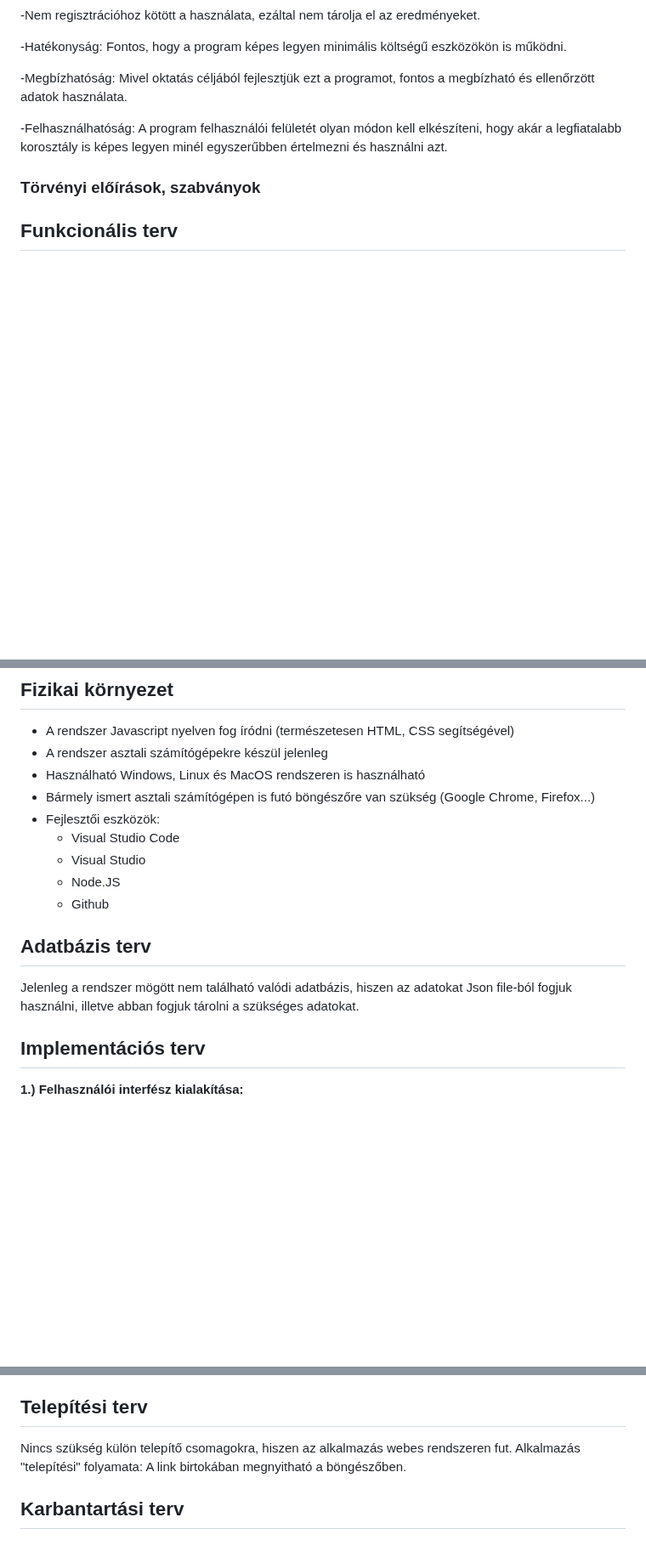
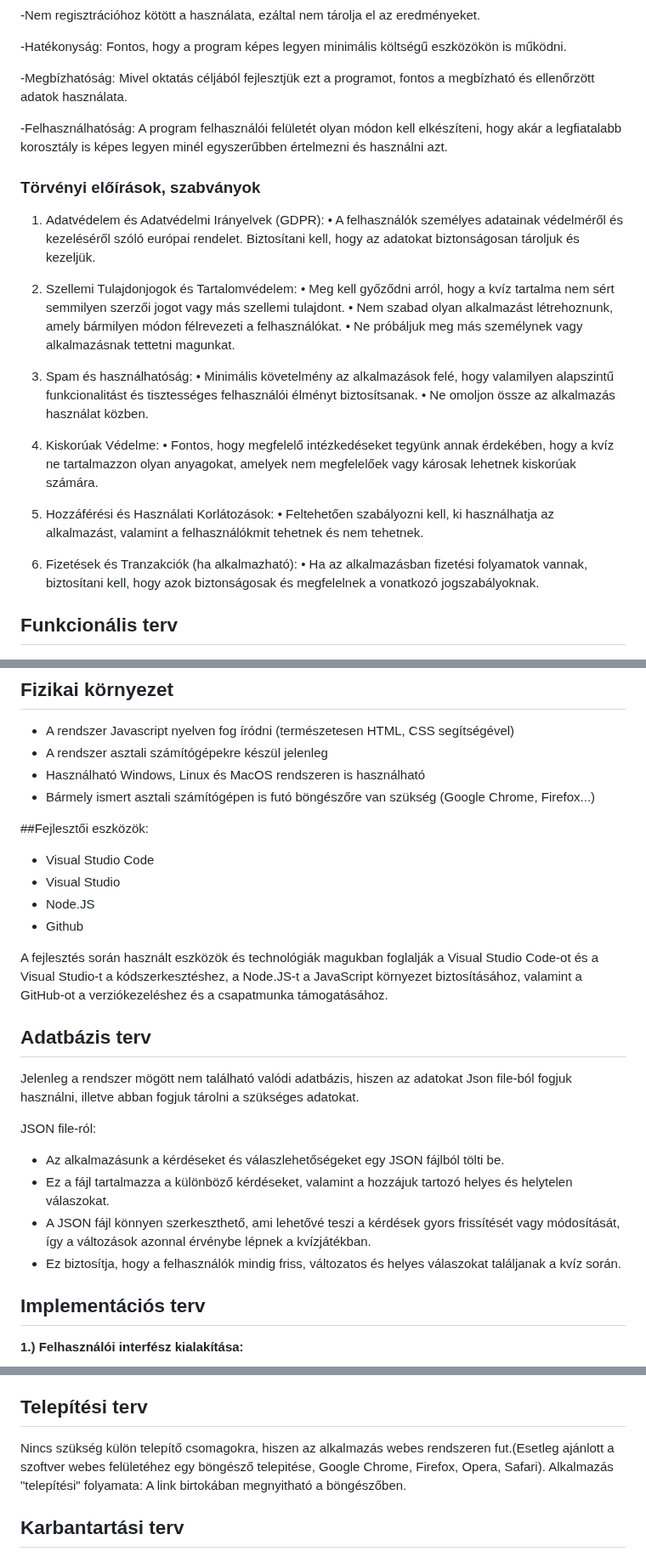
Before and after one commit to rozsakitti/SZFM_MiniProject, a Markdown page: docs/rendszerterv.md, 3 parts joined by grey strips. Shown at 85% size. GitHub-like rendering; blank space fills up the shorter version.

Commit message:
Törvényi előírások, szabványok

```diff
--- a/docs/rendszerterv.md
+++ b/docs/rendszerterv.md
@@ -86,6 +86,27 @@ A rendszer fő célja, hogy a diákok könnyebben tanulják meg az európai orsz
 
 ### Törvényi előírások, szabványok
 
+1.	Adatvédelem és Adatvédelmi Irányelvek (GDPR):
+•	A felhasználók személyes adatainak védelméről és kezeléséről szóló európai rendelet. Biztosítani kell, hogy az adatokat biztonságosan tároljuk és kezeljük.
+
+2.	Szellemi Tulajdonjogok és Tartalomvédelem:
+•	Meg kell győződni arról, hogy a kvíz tartalma nem sért semmilyen szerzői jogot vagy más szellemi tulajdont.
+•	Nem szabad olyan alkalmazást létrehoznunk, amely bármilyen módon félrevezeti a felhasználókat.
+•	Ne próbáljuk meg más személynek vagy alkalmazásnak tettetni magunkat.
+
+3.	Spam és használhatóság:
+•	Minimális követelmény az alkalmazások felé, hogy valamilyen alapszintű funkcionalitást és tisztességes felhasználói élményt biztosítsanak.
+•	Ne omoljon össze az alkalmazás használat közben.
+
+4.	Kiskorúak Védelme:
+•	Fontos, hogy megfelelő intézkedéseket tegyünk annak érdekében, hogy a kvíz ne tartalmazzon olyan anyagokat, amelyek nem megfelelőek vagy károsak lehetnek kiskorúak számára.
+
+5.	Hozzáférési és Használati Korlátozások:
+•	Feltehetően szabályozni kell, ki használhatja az alkalmazást, valamint a felhasználókmit tehetnek és nem tehetnek.
+
+6.	Fizetések és Tranzakciók (ha alkalmazható):
+•	Ha az alkalmazásban fizetési folyamatok vannak, biztosítani kell, hogy azok biztonságosak és megfelelnek a vonatkozó jogszabályoknak.
+
 ## Funkcionális terv
 ![Folyamat](folyamat.png)
 
@@ -105,14 +126,23 @@ A rendszer fő célja, hogy a diákok könnyebben tanulják meg az európai orsz
 - A rendszer asztali számítógépekre készül jelenleg
 - Használható Windows, Linux és MacOS rendszeren is használható
 - Bármely ismert asztali számítógépen is futó böngészőre van szükség (Google Chrome, Firefox...)
-- Fejlesztői eszközök:
+
+##Fejlesztői eszközök:
   - Visual Studio Code
   - Visual Studio
   - Node.JS
   - Github
 
+A fejlesztés során használt eszközök és technológiák magukban foglalják a Visual Studio Code-ot és a Visual Studio-t a kódszerkesztéshez, a Node.JS-t a JavaScript környezet biztosításához, valamint a GitHub-ot a verziókezeléshez és a csapatmunka támogatásához.
+
 ## Adatbázis terv
 Jelenleg a rendszer mögött nem található valódi adatbázis, hiszen az adatokat Json file-ból fogjuk használni, illetve abban fogjuk tárolni a szükséges adatokat.
+
+JSON file-ról:
+* Az alkalmazásunk a kérdéseket és válaszlehetőségeket egy JSON fájlból tölti be.
+* Ez a fájl tartalmazza a különböző kérdéseket, valamint a hozzájuk tartozó helyes és helytelen válaszokat.
+* A JSON fájl könnyen szerkeszthető, ami lehetővé teszi a kérdések gyors frissítését vagy módosítását, így a változások azonnal érvénybe lépnek a kvízjátékban.
+*  Ez biztosítja, hogy a felhasználók mindig friss, változatos és helyes válaszokat találjanak a kvíz során.
 
 ## Implementációs terv
 **1.) Felhasználói interfész kialakítása:**
@@ -141,7 +171,8 @@ Két fajta tesztet fogunk megkülönböztetni:
   - Felhasználói élmény figyelése (Ha már a fejlesztő/tesztelő nem találja komfortosnak a felületet használva, akkor a felhasználó végképp nem fogja)
 
 ## Telepítési terv
-Nincs szükség külön telepítő csomagokra, hiszen az alkalmazás webes rendszeren fut. Alkalmazás "telepítési" folyamata: A link birtokában megnyitható a böngészőben.
+Nincs szükség külön telepítő csomagokra, hiszen az alkalmazás webes rendszeren fut.(Esetleg ajánlott a szoftver webes felületéhez egy böngésző telepitése, Google Chrome, Firefox, Opera, Safari).
+Alkalmazás "telepítési" folyamata: A link birtokában megnyitható a böngészőben.
 
 ## Karbantartási terv
 ELsősorban a visszajelzésekre támaszkodva fogjuk karbantartani a rendszert. Nem csak az esetleges hibák javítását fogjuk végezni, de az olyan fejlesztési ötleteket is megvalósítjuk, amelyek javítják a felhasználói élményt.
```
